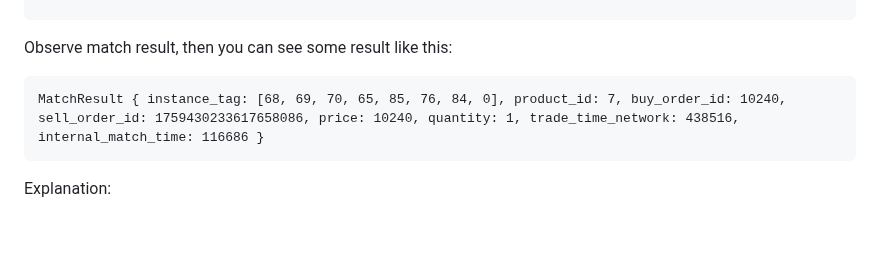
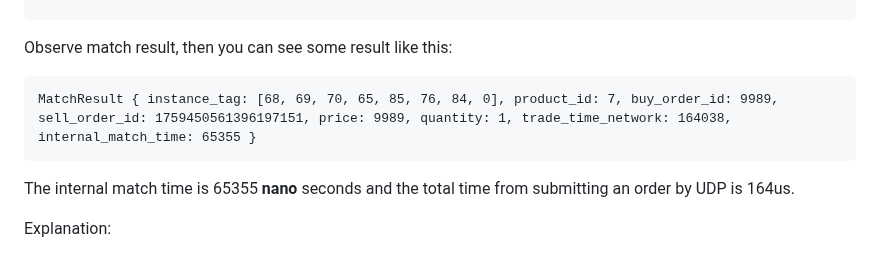
Before and after one commit to philipgreat/lighting-match-engine-core, a Markdown page: README.md, the part around the change. Rendered like a GitHub page; blank space fills up the shorter version.

Commit message:
🚀enhance doc

````diff
--- a/README.md
+++ b/README.md
@@ -84,9 +84,10 @@ cargo run -- submit --order-type=sell --product-id=7 --price=1 --quantity=1 --pr
 Observe match result, then you can see some result like this:
 
 ```
-MatchResult { instance_tag: [68, 69, 70, 65, 85, 76, 84, 0], product_id: 7, buy_order_id: 10240, sell_order_id: 1759430233617658086, price: 10240, quantity: 1, trade_time_network: 438516, internal_match_time: 116686 }
+MatchResult { instance_tag: [68, 69, 70, 65, 85, 76, 84, 0], product_id: 7, buy_order_id: 9989, sell_order_id: 1759450561396197151, price: 9989, quantity: 1, trade_time_network: 164038, internal_match_time: 65355 }
 ```
 
+The internal match time is 65355 **nano** seconds and the total time from submitting an order by UDP is 164us.
 
 
 Explanation:
````
